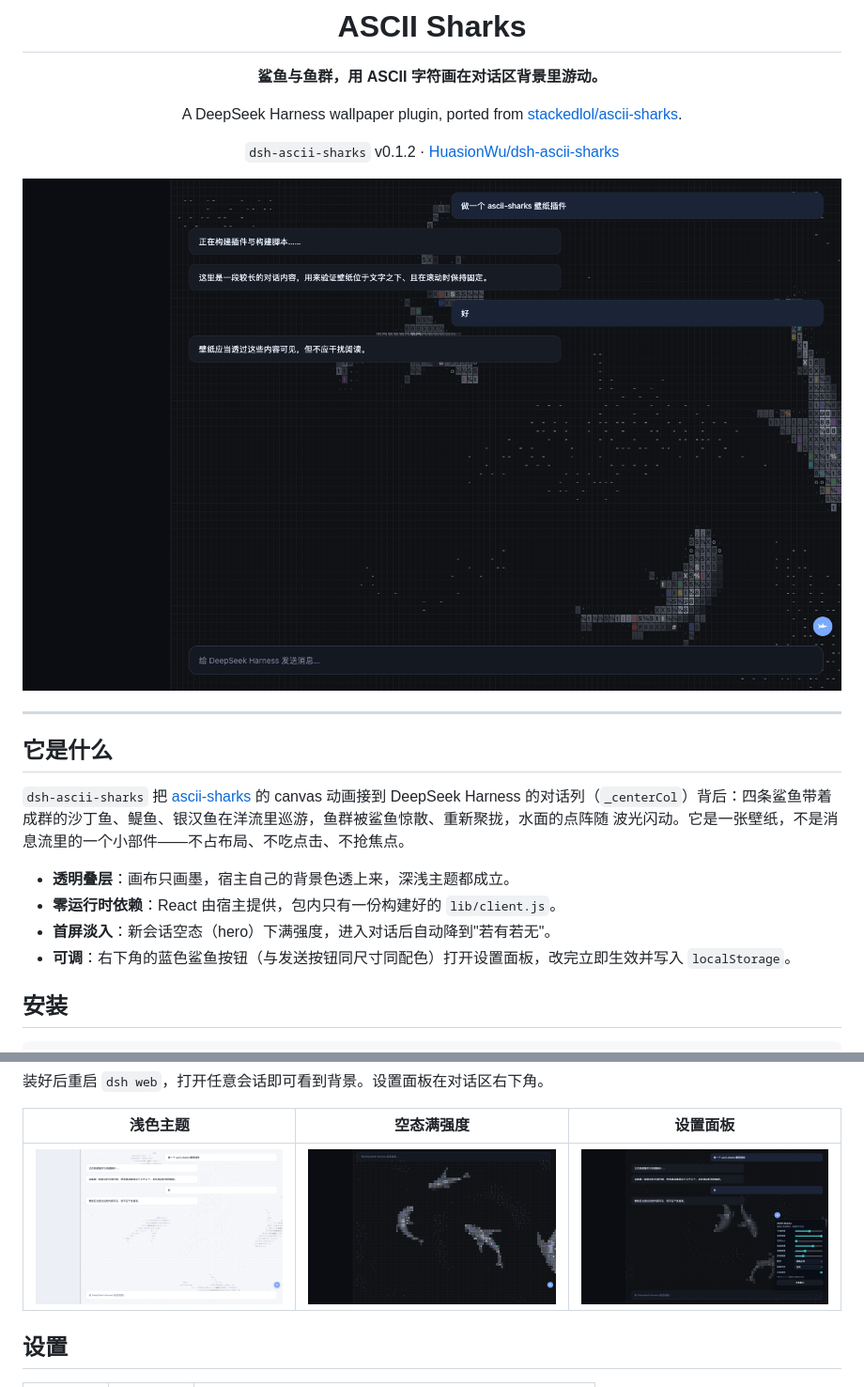
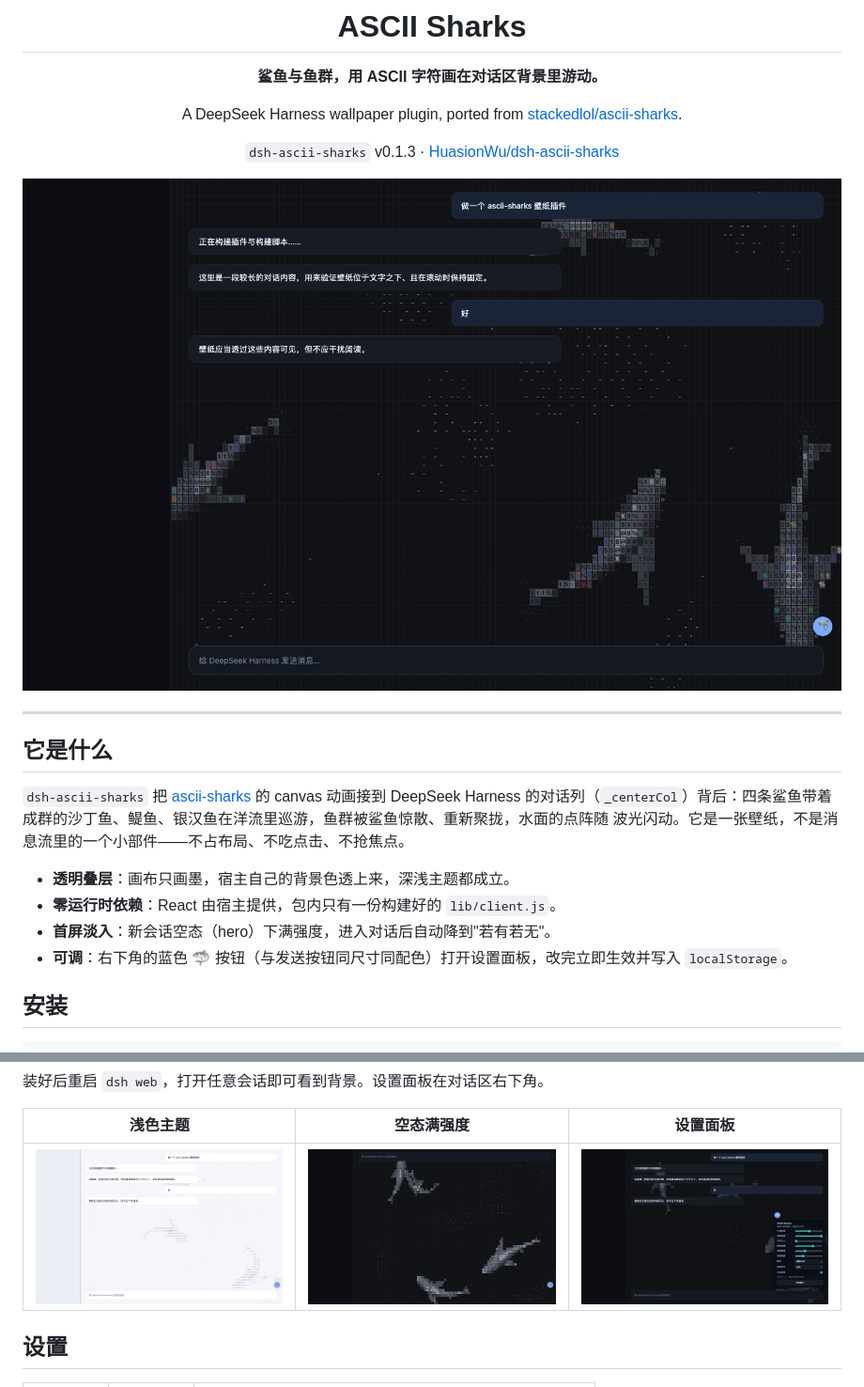
Before and after one commit to HuasionWu/dsh-ascii-sharks, a Markdown page: README.md, 2 parts joined by grey strips. Shown at 94% size. Rendered like a GitHub page; pictures changed too: docs/dark.png, docs/hero.png, docs/light.png.

```diff
--- a/README.md
+++ b/README.md
@@ -7,7 +7,7 @@
 A DeepSeek Harness wallpaper plugin, ported from
 [stackedlol/ascii-sharks](https://github.com/stackedlol/ascii-sharks).
 
-`dsh-ascii-sharks` v0.1.2 · [HuasionWu/dsh-ascii-sharks](https://github.com/HuasionWu/dsh-ascii-sharks)
+`dsh-ascii-sharks` v0.1.3 · [HuasionWu/dsh-ascii-sharks](https://github.com/HuasionWu/dsh-ascii-sharks)
 
 </div>
 
@@ -25,7 +25,7 @@ A DeepSeek Harness wallpaper plugin, ported from
 - **透明叠层**：画布只画墨，宿主自己的背景色透上来，深浅主题都成立。
 - **零运行时依赖**：React 由宿主提供，包内只有一份构建好的 `lib/client.js`。
 - **首屏淡入**：新会话空态（hero）下满强度，进入对话后自动降到"若有若无"。
-- **可调**：右下角的蓝色鲨鱼按钮（与发送按钮同尺寸同配色）打开设置面板，改完立即生效并写入 `localStorage`。
+- **可调**：右下角的蓝色 🦈 按钮（与发送按钮同尺寸同配色）打开设置面板，改完立即生效并写入 `localStorage`。
 
 ## 安装
 
```
Also changed, not shown: 3 other files.
